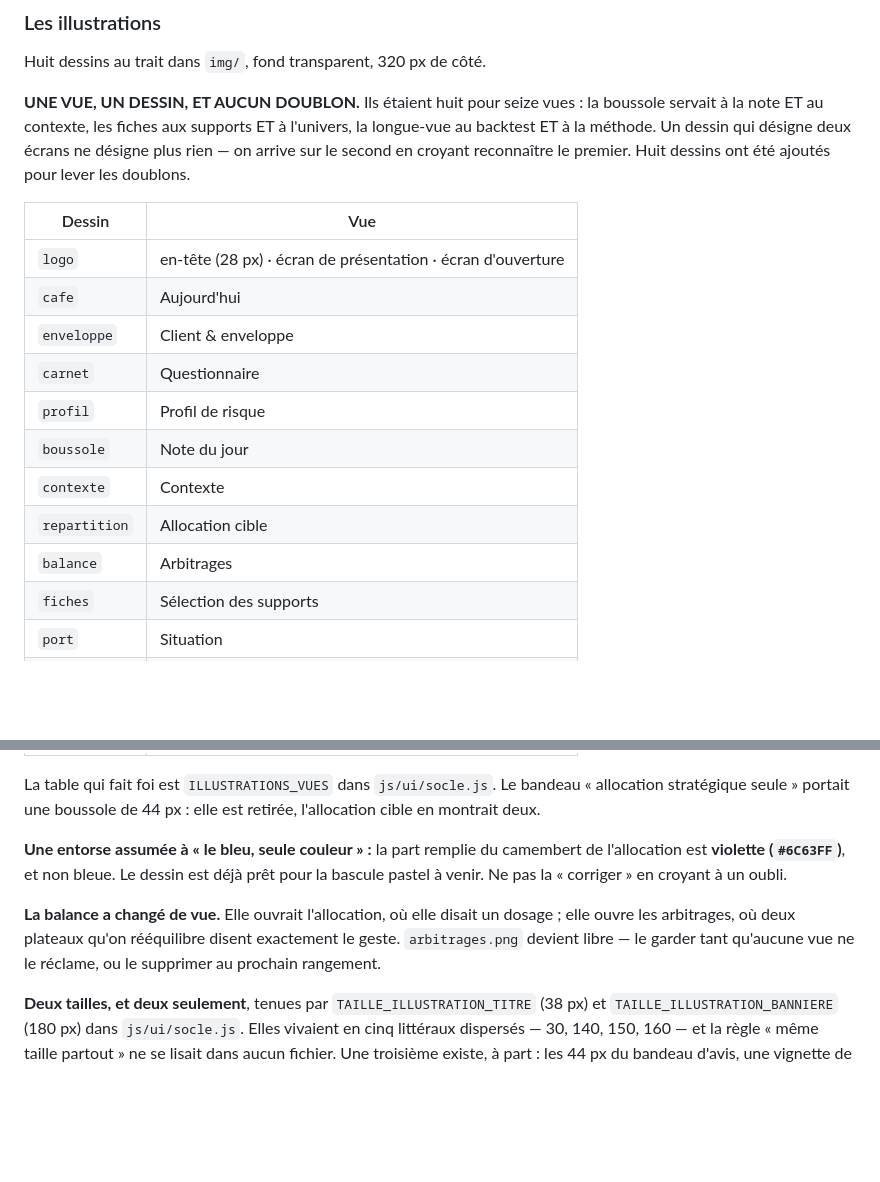
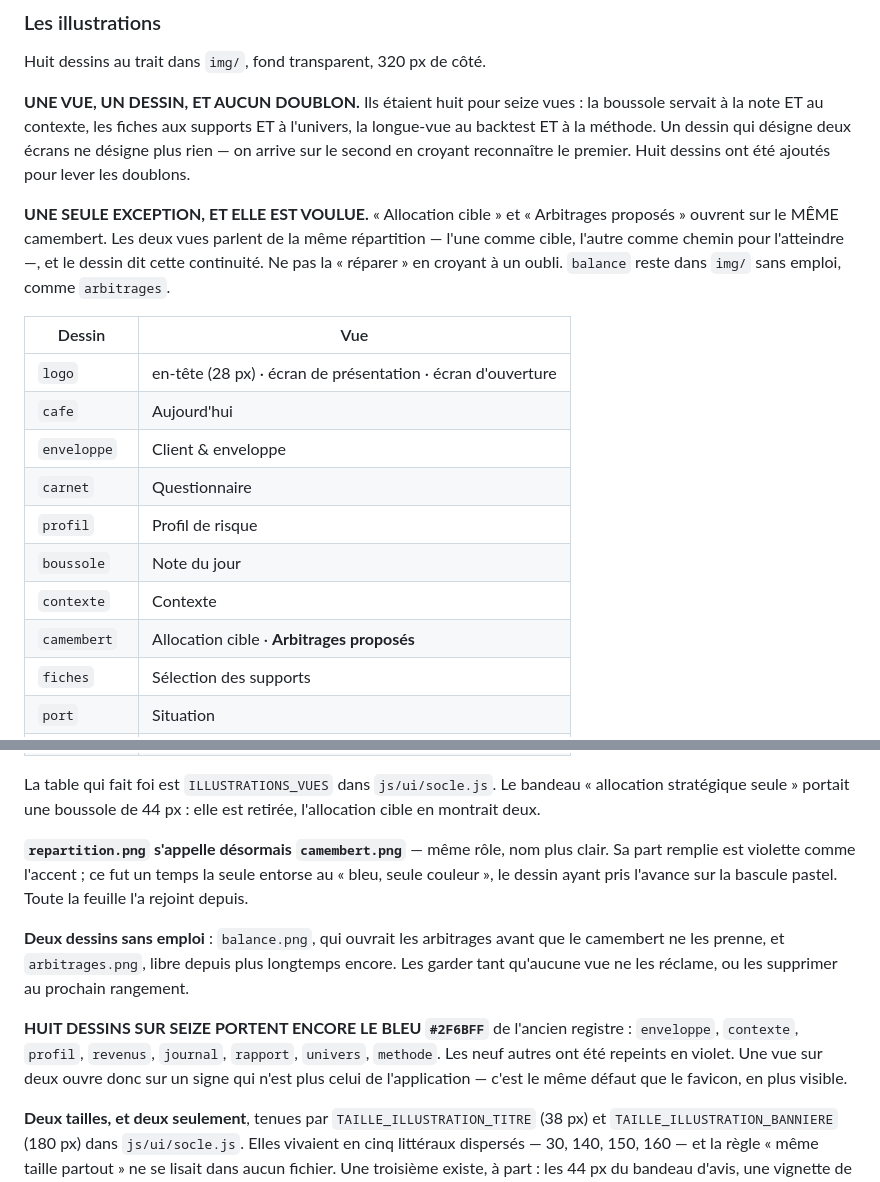
Before and after one commit to MayeulLecomte/myetf, a Markdown page: CLAUDE.md, 2 parts joined by grey strips. Drawn GitHub-style; blank space fills up the shorter version.

Commit message:
La table des dessins dit l'exception, et ce qui reste bleu

```diff
--- a/CLAUDE.md
+++ b/CLAUDE.md
@@ -337,6 +337,13 @@ l'univers, la longue-vue au backtest ET à la méthode. Un dessin qui désigne
 deux écrans ne désigne plus rien — on arrive sur le second en croyant
 reconnaître le premier. Huit dessins ont été ajoutés pour lever les doublons.
 
+**UNE SEULE EXCEPTION, ET ELLE EST VOULUE.** « Allocation cible » et
+« Arbitrages proposés » ouvrent sur le MÊME camembert. Les deux vues parlent
+de la même répartition — l'une comme cible, l'autre comme chemin pour
+l'atteindre —, et le dessin dit cette continuité. Ne pas la « réparer » en
+croyant à un oubli. `balance` reste dans `img/` sans emploi, comme
+`arbitrages`.
+
 | Dessin | Vue |
 |---|---|
 | `logo` | en-tête (28 px) · écran de présentation · écran d'ouverture |
@@ -346,8 +353,7 @@ reconnaître le premier. Huit dessins ont été ajoutés pour lever les doublons
 | `profil` | Profil de risque |
 | `boussole` | Note du jour |
 | `contexte` | Contexte |
-| `repartition` | Allocation cible |
-| `balance` | Arbitrages |
+| `camembert` | Allocation cible · **Arbitrages proposés** |
 | `fiches` | Sélection des supports |
 | `port` | Situation |
 | `revenus` | Revenus & rachats |
@@ -361,15 +367,21 @@ La table qui fait foi est `ILLUSTRATIONS_VUES` dans `js/ui/socle.js`. Le
 bandeau « allocation stratégique seule » portait une boussole de 44 px : elle
 est retirée, l'allocation cible en montrait deux.
 
-**Une entorse assumée à « le bleu, seule couleur » :** la part remplie du
-camembert de l'allocation est **violette (`#6C63FF`)**, et non bleue. Le
-dessin est déjà prêt pour la bascule pastel à venir. Ne pas la « corriger »
-en croyant à un oubli.
+**`repartition.png` s'appelle désormais `camembert.png`** — même rôle, nom
+plus clair. Sa part remplie est violette comme l'accent ; ce fut un temps la
+seule entorse au « bleu, seule couleur », le dessin ayant pris l'avance sur
+la bascule pastel. Toute la feuille l'a rejoint depuis.
 
-**La balance a changé de vue.** Elle ouvrait l'allocation, où elle disait un
-dosage ; elle ouvre les arbitrages, où deux plateaux qu'on rééquilibre
-disent exactement le geste. `arbitrages.png` devient libre — le garder tant
-qu'aucune vue ne le réclame, ou le supprimer au prochain rangement.
+**Deux dessins sans emploi** : `balance.png`, qui ouvrait les arbitrages
+avant que le camembert ne les prenne, et `arbitrages.png`, libre depuis plus
+longtemps encore. Les garder tant qu'aucune vue ne les réclame, ou les
+supprimer au prochain rangement.
+
+**HUIT DESSINS SUR SEIZE PORTENT ENCORE LE BLEU `#2F6BFF`** de l'ancien
+registre : `enveloppe`, `contexte`, `profil`, `revenus`, `journal`,
+`rapport`, `univers`, `methode`. Les neuf autres ont été repeints en violet.
+Une vue sur deux ouvre donc sur un signe qui n'est plus celui de
+l'application — c'est le même défaut que le favicon, en plus visible.
 
 **Deux tailles, et deux seulement**, tenues par `TAILLE_ILLUSTRATION_TITRE`
 (38 px) et `TAILLE_ILLUSTRATION_BANNIERE` (180 px) dans `js/ui/socle.js`. Elles
```
